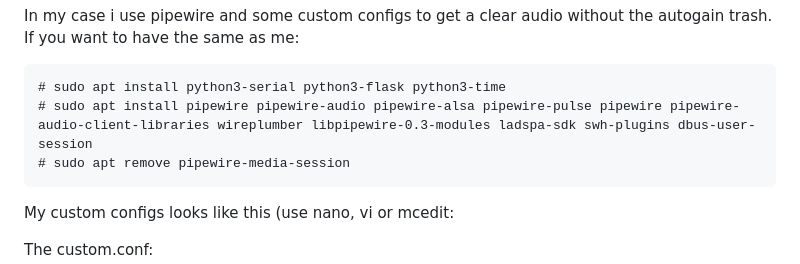
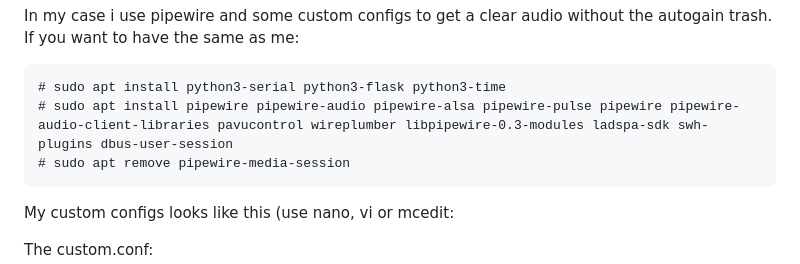
Before and after one commit to ThatCrazyDcGuy/AE-5900_Remote_v1, a Markdown page: README.md, the part around the change. Drawn GitHub-style.

```diff
--- a/README.md
+++ b/README.md
@@ -93,7 +93,7 @@ In my case i use pipewire and some custom configs to get a clear audio without t
 If you want to have the same as me:
 
 	# sudo apt install python3-serial python3-flask python3-time
-	# sudo apt install pipewire pipewire-audio pipewire-alsa pipewire-pulse pipewire pipewire-audio-client-libraries wireplumber libpipewire-0.3-modules ladspa-sdk swh-plugins dbus-user-session
+	# sudo apt install pipewire pipewire-audio pipewire-alsa pipewire-pulse pipewire pipewire-audio-client-libraries pavucontrol wireplumber libpipewire-0.3-modules ladspa-sdk swh-plugins dbus-user-session
 	# sudo apt remove pipewire-media-session
 
 My custom configs looks like this (use nano, vi or mcedit:
```
